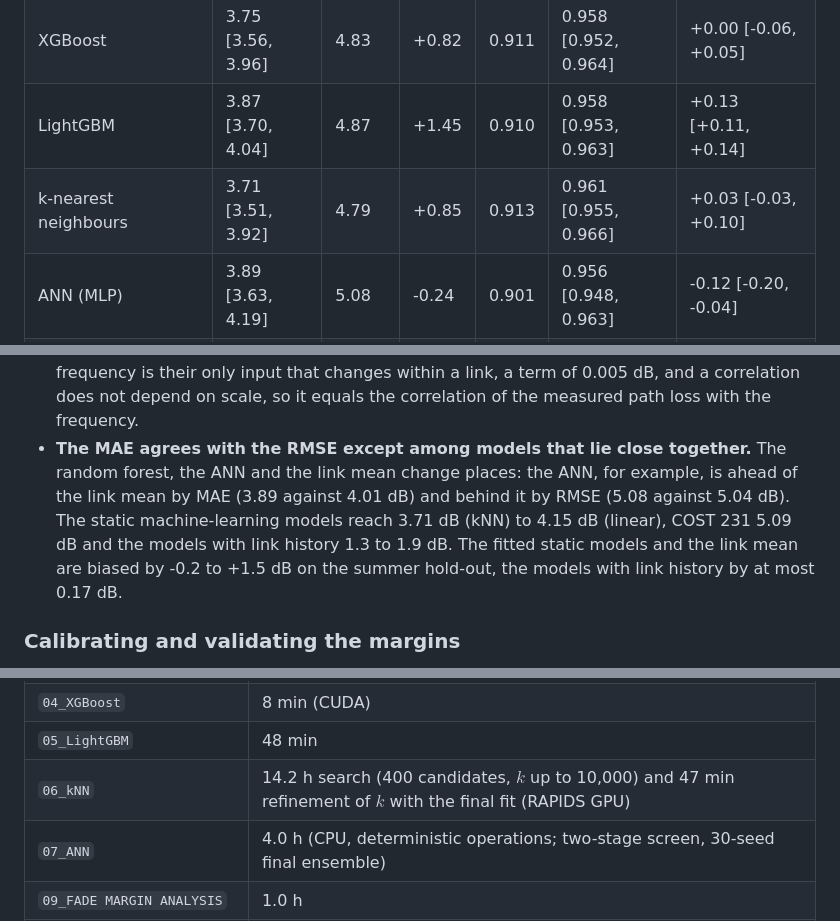
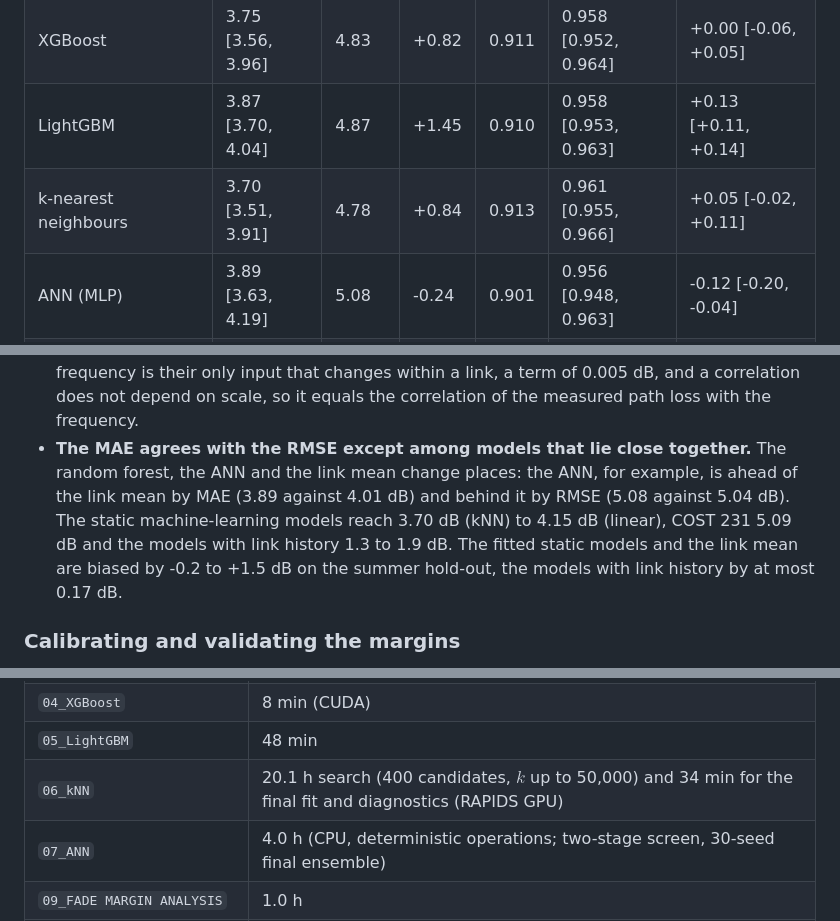
Before and after one commit to nahshonmokua/LoRaWAN-IndoorPathLossModeling-ML, a Markdown page: README.md, 3 parts joined by grey strips. GitHub-like rendering.

```diff
--- a/README.md
+++ b/README.md
@@ -88,7 +88,7 @@ Notebook 21 adds the mean absolute error and the Pearson correlation between mea
 | Random forest | 3.92 [3.75, 4.11] | 4.93 | +1.30 | 0.907 | 0.957 [0.951, 0.962] | -0.05 [-0.11, +0.00] |
 | XGBoost | 3.75 [3.56, 3.96] | 4.83 | +0.82 | 0.911 | 0.958 [0.952, 0.964] | +0.00 [-0.06, +0.05] |
 | LightGBM | 3.87 [3.70, 4.04] | 4.87 | +1.45 | 0.910 | 0.958 [0.953, 0.963] | +0.13 [+0.11, +0.14] |
-| k-nearest neighbours | 3.71 [3.51, 3.92] | 4.79 | +0.85 | 0.913 | 0.961 [0.955, 0.966] | +0.03 [-0.03, +0.10] |
+| k-nearest neighbours | 3.70 [3.51, 3.91] | 4.78 | +0.84 | 0.913 | 0.961 [0.955, 0.966] | +0.05 [-0.02, +0.11] |
 | ANN (MLP) | 3.89 [3.63, 4.19] | 5.08 | -0.24 | 0.901 | 0.956 [0.948, 0.963] | -0.12 [-0.20, -0.04] |
 | Link mean (no model) | 4.01 [3.84, 4.19] | 5.04 | +1.47 | 0.903 | 0.957 [0.951, 0.961] | constant per link |
 | Previous-hour mean (no model) | 2.05 [2.01, 2.08] | 2.71 | +0.00 | 0.972 | 0.986 [0.985, 0.987] | +0.78 [+0.75, +0.81] |
@@ -101,7 +101,7 @@ Notebook 21 adds the mean absolute error and the Pearson correlation between mea
 
 - **Over all links the correlation mostly identifies the link.** The mean path loss of the links spans 43 dB (67 dB for ED0, 110 dB for ED5) and 93% of the variance of the path loss on the hold-out lies between the links, so one constant per link scores 0.957 and every static machine-learning model between 0.951 and 0.961. COST 231 scores 0.924, the models with link history 0.988 to 0.994.
 - **Within a link no static model follows the path loss in time.** Their correlation lies between -0.12 and +0.13, the previous-hour mean alone reaches 0.78 and the models with link history 0.81 to 0.91. The -0.11 of the physical models is the channel: the carrier frequency is their only input that changes within a link, a term of 0.005 dB, and a correlation does not depend on scale, so it equals the correlation of the measured path loss with the frequency.
-- **The MAE agrees with the RMSE except among models that lie close together.** The random forest, the ANN and the link mean change places: the ANN, for example, is ahead of the link mean by MAE (3.89 against 4.01 dB) and behind it by RMSE (5.08 against 5.04 dB). The static machine-learning models reach 3.71 dB (kNN) to 4.15 dB (linear), COST 231 5.09 dB and the models with link history 1.3 to 1.9 dB. The fitted static models and the link mean are biased by -0.2 to +1.5 dB on the summer hold-out, the models with link history by at most 0.17 dB.
+- **The MAE agrees with the RMSE except among models that lie close together.** The random forest, the ANN and the link mean change places: the ANN, for example, is ahead of the link mean by MAE (3.89 against 4.01 dB) and behind it by RMSE (5.08 against 5.04 dB). The static machine-learning models reach 3.70 dB (kNN) to 4.15 dB (linear), COST 231 5.09 dB and the models with link history 1.3 to 1.9 dB. The fitted static models and the link mean are biased by -0.2 to +1.5 dB on the summer hold-out, the models with link history by at most 0.17 dB.
 
 ### Calibrating and validating the margins
 
@@ -325,7 +325,7 @@ The full benchmark is compute-intensive. Approximate wall-clock times on a works
 | `03_RF` | 5.2 h (Bayesian search, 60 candidates) |
 | `04_XGBoost` | 8 min (CUDA) |
 | `05_LightGBM` | 48 min |
-| `06_kNN` | 14.2 h search (400 candidates, $k$ up to 10,000) and 47 min refinement of $k$ with the final fit (RAPIDS GPU) |
+| `06_kNN` | 20.1 h search (400 candidates, $k$ up to 50,000) and 34 min for the final fit and diagnostics (RAPIDS GPU) |
 | `07_ANN` | 4.0 h (CPU, deterministic operations; two-stage screen, 30-seed final ensemble) |
 | `09_FADE MARGIN ANALYSIS` | 1.0 h |
 | `12_History_Features` | 8 min |
```
Also changed, not shown: other parts of README.md (+5 -5 lines), docs/assets/information-by-family.png.
